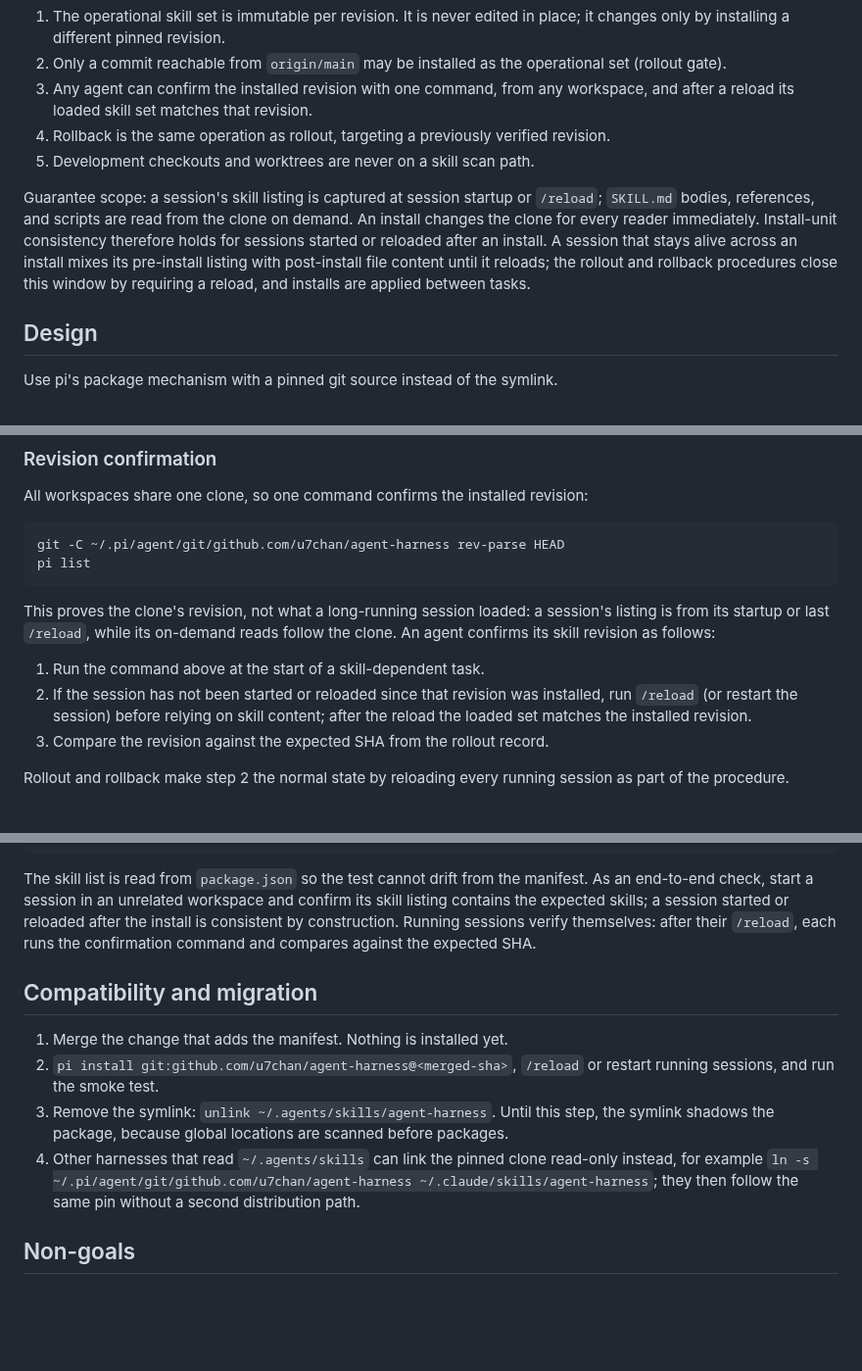
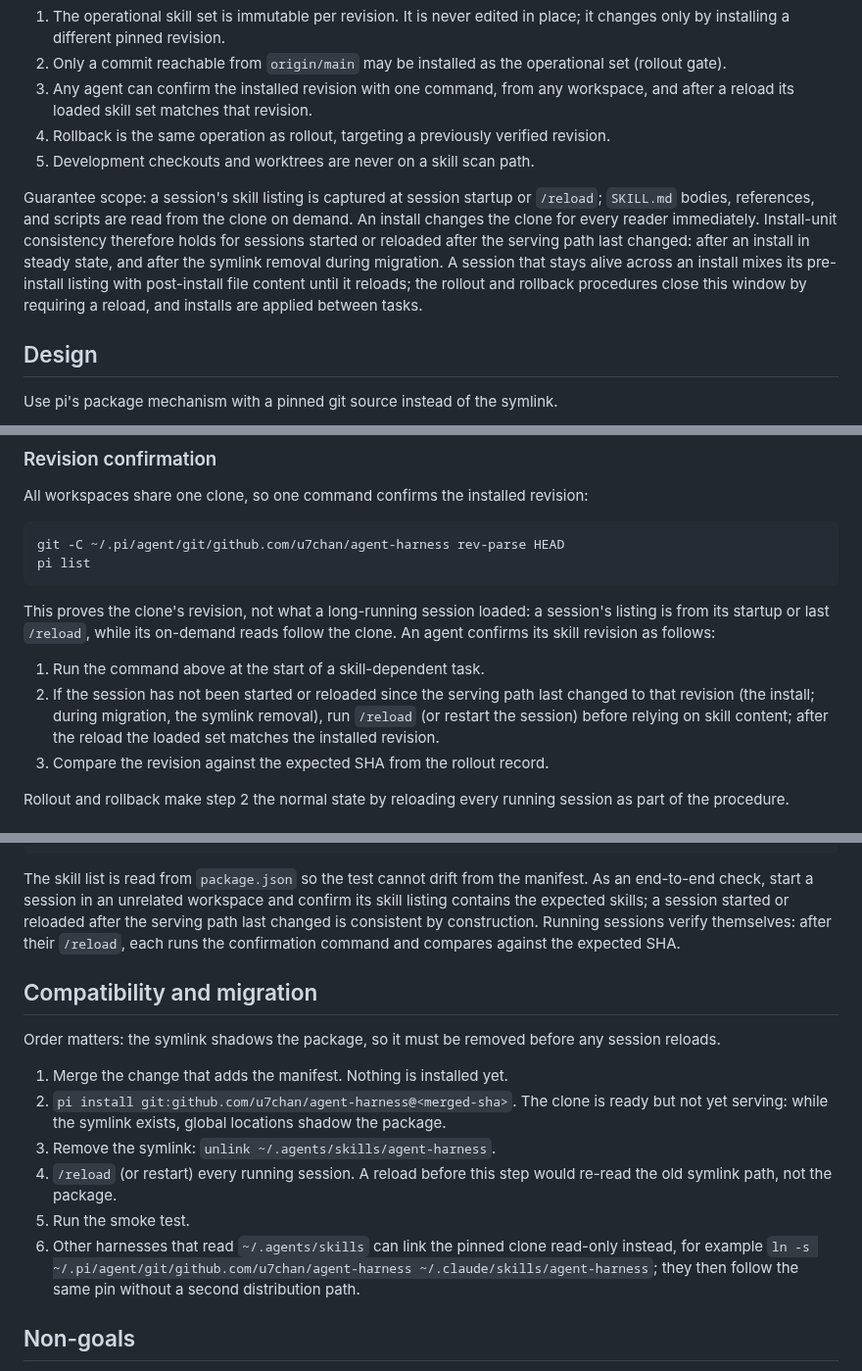
Before and after one commit to u7chan/agent-harness, a Markdown page: _docs/skill-distribution.md, 3 parts joined by grey strips. Shown at 98% size. Drawn GitHub-style; blank space fills up the shorter version.

Commit message:
docs(skills): unlink symlink before reload in migration order

````diff
--- a/_docs/skill-distribution.md
+++ b/_docs/skill-distribution.md
@@ -32,7 +32,7 @@ Invariants:
 4. Rollback is the same operation as rollout, targeting a previously verified revision.
 5. Development checkouts and worktrees are never on a skill scan path.
 
-Guarantee scope: a session's skill listing is captured at session startup or `/reload`; `SKILL.md` bodies, references, and scripts are read from the clone on demand. An install changes the clone for every reader immediately. Install-unit consistency therefore holds for sessions started or reloaded after an install. A session that stays alive across an install mixes its pre-install listing with post-install file content until it reloads; the rollout and rollback procedures close this window by requiring a reload, and installs are applied between tasks.
+Guarantee scope: a session's skill listing is captured at session startup or `/reload`; `SKILL.md` bodies, references, and scripts are read from the clone on demand. An install changes the clone for every reader immediately. Install-unit consistency therefore holds for sessions started or reloaded after the serving path last changed: after an install in steady state, and after the symlink removal during migration. A session that stays alive across an install mixes its pre-install listing with post-install file content until it reloads; the rollout and rollback procedures close this window by requiring a reload, and installs are applied between tasks.
 
 ## Design
 
@@ -94,7 +94,7 @@ pi list
 This proves the clone's revision, not what a long-running session loaded: a session's listing is from its startup or last `/reload`, while its on-demand reads follow the clone. An agent confirms its skill revision as follows:
 
 1. Run the command above at the start of a skill-dependent task.
-2. If the session has not been started or reloaded since that revision was installed, run `/reload` (or restart the session) before relying on skill content; after the reload the loaded set matches the installed revision.
+2. If the session has not been started or reloaded since the serving path last changed to that revision (the install; during migration, the symlink removal), run `/reload` (or restart the session) before relying on skill content; after the reload the loaded set matches the installed revision.
 3. Compare the revision against the expected SHA from the rollout record.
 
 Rollout and rollback make step 2 the normal state by reloading every running session as part of the procedure.
@@ -124,14 +124,18 @@ pi list | grep -q "git:github.com/u7chan/agent-harness"
 echo smoke-ok
 ```
 
-The skill list is read from `package.json` so the test cannot drift from the manifest. As an end-to-end check, start a session in an unrelated workspace and confirm its skill listing contains the expected skills; a session started or reloaded after the install is consistent by construction. Running sessions verify themselves: after their `/reload`, each runs the confirmation command and compares against the expected SHA.
+The skill list is read from `package.json` so the test cannot drift from the manifest. As an end-to-end check, start a session in an unrelated workspace and confirm its skill listing contains the expected skills; a session started or reloaded after the serving path last changed is consistent by construction. Running sessions verify themselves: after their `/reload`, each runs the confirmation command and compares against the expected SHA.
 
 ## Compatibility and migration
 
+Order matters: the symlink shadows the package, so it must be removed before any session reloads.
+
 1. Merge the change that adds the manifest. Nothing is installed yet.
-2. `pi install git:github.com/u7chan/agent-harness@<merged-sha>`, `/reload` or restart running sessions, and run the smoke test.
-3. Remove the symlink: `unlink ~/.agents/skills/agent-harness`. Until this step, the symlink shadows the package, because global locations are scanned before packages.
-4. Other harnesses that read `~/.agents/skills` can link the pinned clone read-only instead, for example `ln -s ~/.pi/agent/git/github.com/u7chan/agent-harness ~/.claude/skills/agent-harness`; they then follow the same pin without a second distribution path.
+2. `pi install git:github.com/u7chan/agent-harness@<merged-sha>`. The clone is ready but not yet serving: while the symlink exists, global locations shadow the package.
+3. Remove the symlink: `unlink ~/.agents/skills/agent-harness`.
+4. `/reload` (or restart) every running session. A reload before this step would re-read the old symlink path, not the package.
+5. Run the smoke test.
+6. Other harnesses that read `~/.agents/skills` can link the pinned clone read-only instead, for example `ln -s ~/.pi/agent/git/github.com/u7chan/agent-harness ~/.claude/skills/agent-harness`; they then follow the same pin without a second distribution path.
 
 ## Non-goals
 
````
